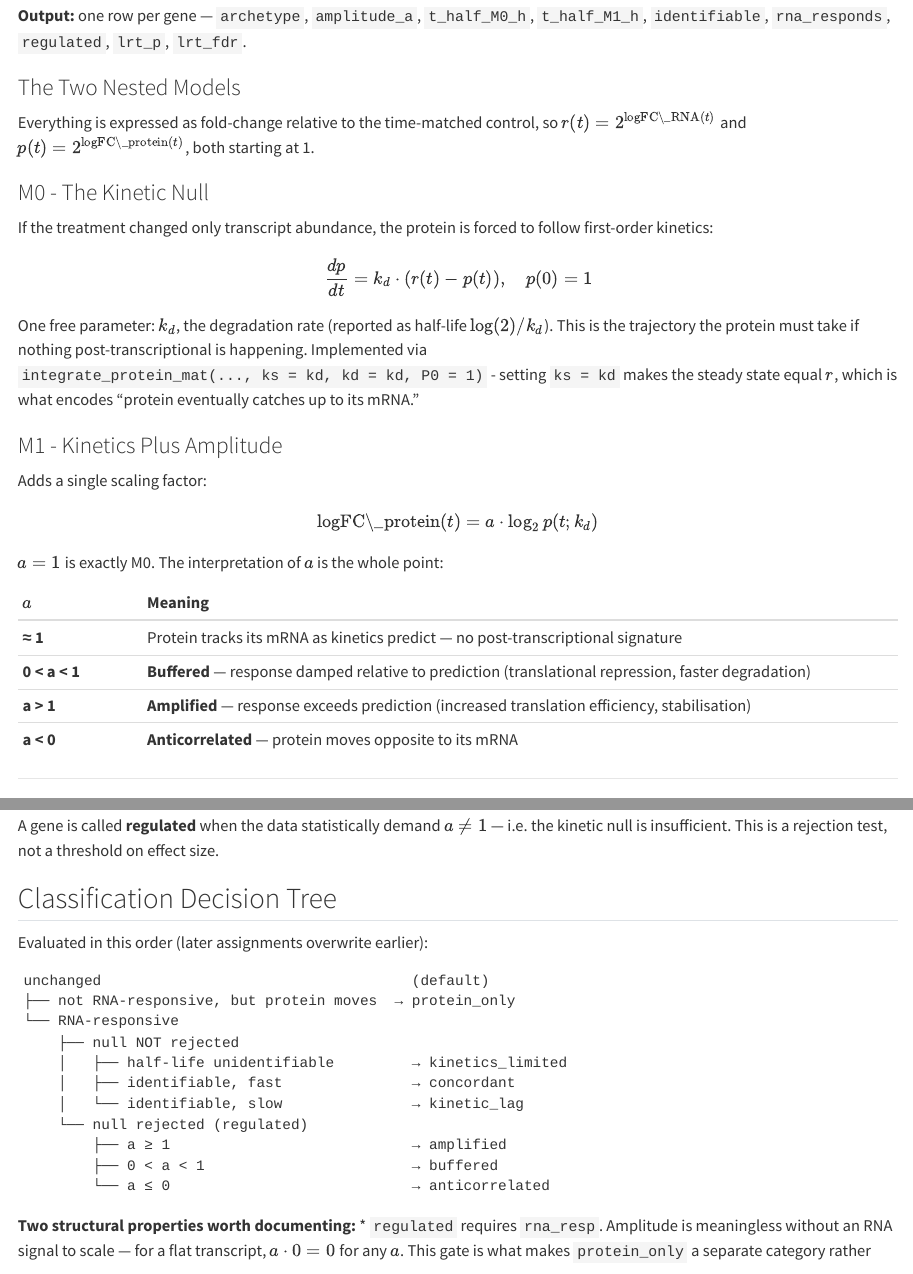
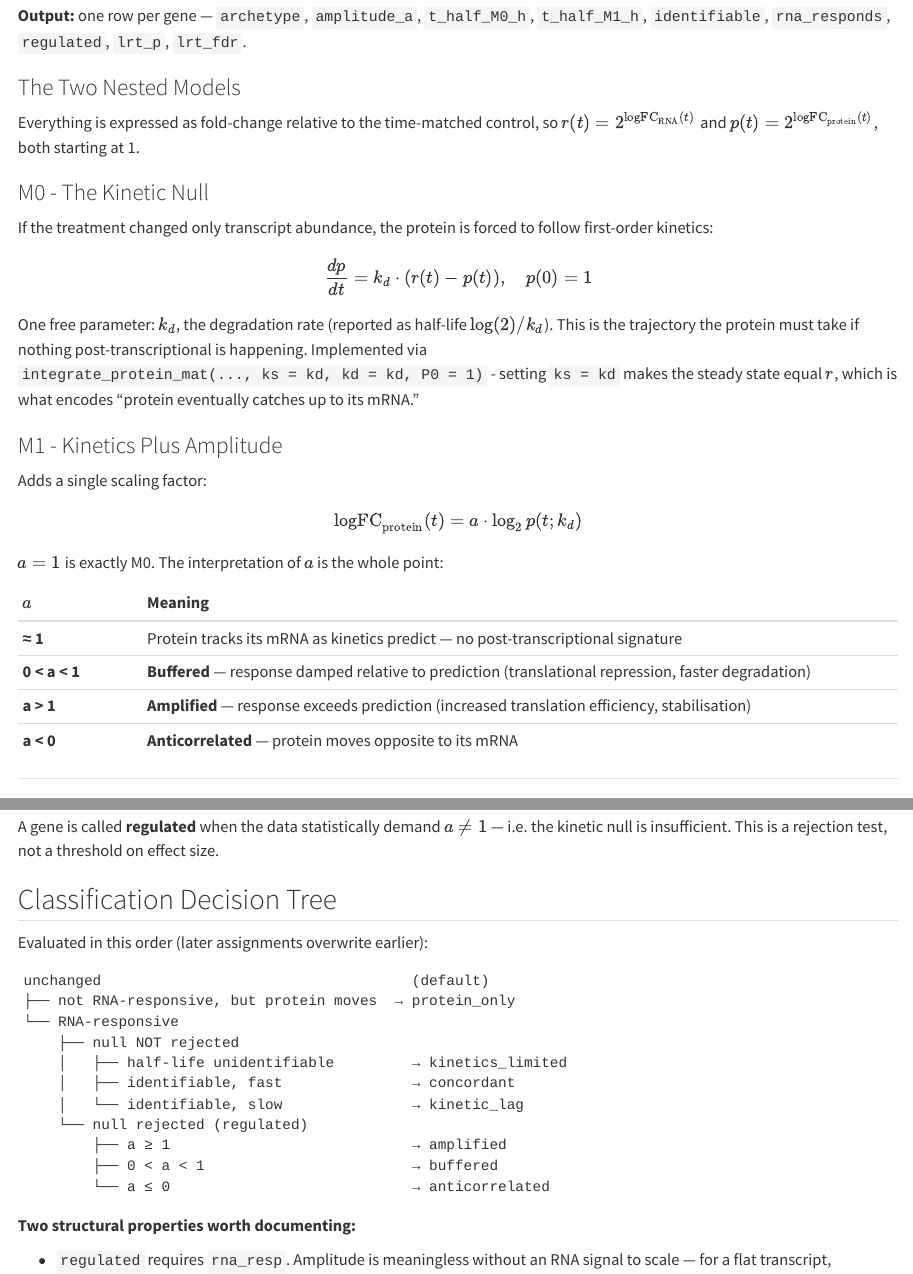
Before and after one commit to KristinaGagalova/IntegrateProtRNA, a Quarto document (analysis/kinetics_limited/de_proteomics_wheat.qmd): the page in a window 1100 px wide, from 7180 px down, and a second part further down, joined at a grey line. Rendered offline with R 4.5, knitr and Pandoc in place of Quarto, with nearby package versions; the code chunks are not run, so their results and figures are left out; drawn as R Markdown's standard HTML page in place of the format the file asks for; long lines of code are wrapped.

Commit message:
rebdering fixed

````diff
--- a/analysis/kinetics_limited/de_proteomics_wheat.qmd
+++ b/analysis/kinetics_limited/de_proteomics_wheat.qmd
@@ -351,13 +351,15 @@ Both produce the identical snapshot pattern. This step exists to separate them,
 
 ### The Two Nested Models
 
-Everything is expressed as fold-change relative to the time-matched control, so $r(t) = 2^{\text{logFC\_RNA}(t)}$ and $p(t) = 2^{\text{logFC\_protein}(t)}$, both starting at 1.
+Everything is expressed as fold-change relative to the time-matched control, so $r(t) = 2^{\text{logFC}_{\text{RNA}}(t)}$ and $p(t) = 2^{\text{logFC}_{\text{protein}}(t)}$, both starting at 1.
 
 ### M0 - The Kinetic Null
 
 If the treatment changed only transcript abundance, the protein is forced to follow first-order kinetics:
 
-$$ \frac{dp}{dt} = k_d \cdot (r(t) - p(t)), \quad p(0) = 1 $$
+$$
+\frac{dp}{dt} = k_d \cdot (r(t) - p(t)), \quad p(0) = 1
+$$
 
 One free parameter: $k_d$, the degradation rate (reported as half-life $\log(2)/k_d$). This is the trajectory the protein must take if nothing post-transcriptional is happening. Implemented via `integrate_protein_mat(..., ks = kd, kd = kd, P0 = 1)` - setting `ks = kd` makes the steady state equal $r$, which is what encodes "protein eventually catches up to its mRNA."
 
@@ -365,7 +367,9 @@ One free parameter: $k_d$, the degradation rate (reported as half-life $\log(2)/
 
 Adds a single scaling factor:
 
-$$ \text{logFC\_protein}(t) = a \cdot \log_2 p(t; k_d) $$
+$$
+\text{logFC}_{\text{protein}}(t) = a \cdot \log_2 p(t; k_d)
+$$
 
 $a = 1$ is exactly M0. The interpretation of $a$ is the whole point:
 
@@ -415,7 +419,10 @@ unchanged                                    (default)
         └── a ≤ 0                            → anticorrelated
 ```
 
-**Two structural properties worth documenting:** \* `regulated` requires `rna_resp`. Amplitude is meaningless without an RNA signal to scale --- for a flat transcript, $a \cdot 0 = 0$ for any $a$. This gate is what makes `protein_only` a separate category rather than a spuriously extreme amplitude. \* `concordant` vs `kinetic_lag` is a labelling split, not a test. Both mean "the kinetic null was sufficient." The slow cutoff just separates fast-turnover proteins from slow ones for readability; genes near the line are on a continuum.
+**Two structural properties worth documenting:**
+
+-   `regulated` requires `rna_resp`. Amplitude is meaningless without an RNA signal to scale --- for a flat transcript, $a \cdot 0 = 0$ for any $a$. This gate is what makes `protein_only` a separate category rather than a spuriously extreme amplitude.
+-   `concordant` vs `kinetic_lag` is a labelling split, not a test. Both mean "the kinetic null was sufficient." The slow cutoff just separates fast-turnover proteins from slow ones for readability; genes near the line are on a continuum.
 
 ## Identifiability --- The `kinetics_limited` Class
 
````
Also changed, not shown: analysis/kinetics_limited/de_proteomics_wheat.qmd (10 more changed lines), 1 other file.
